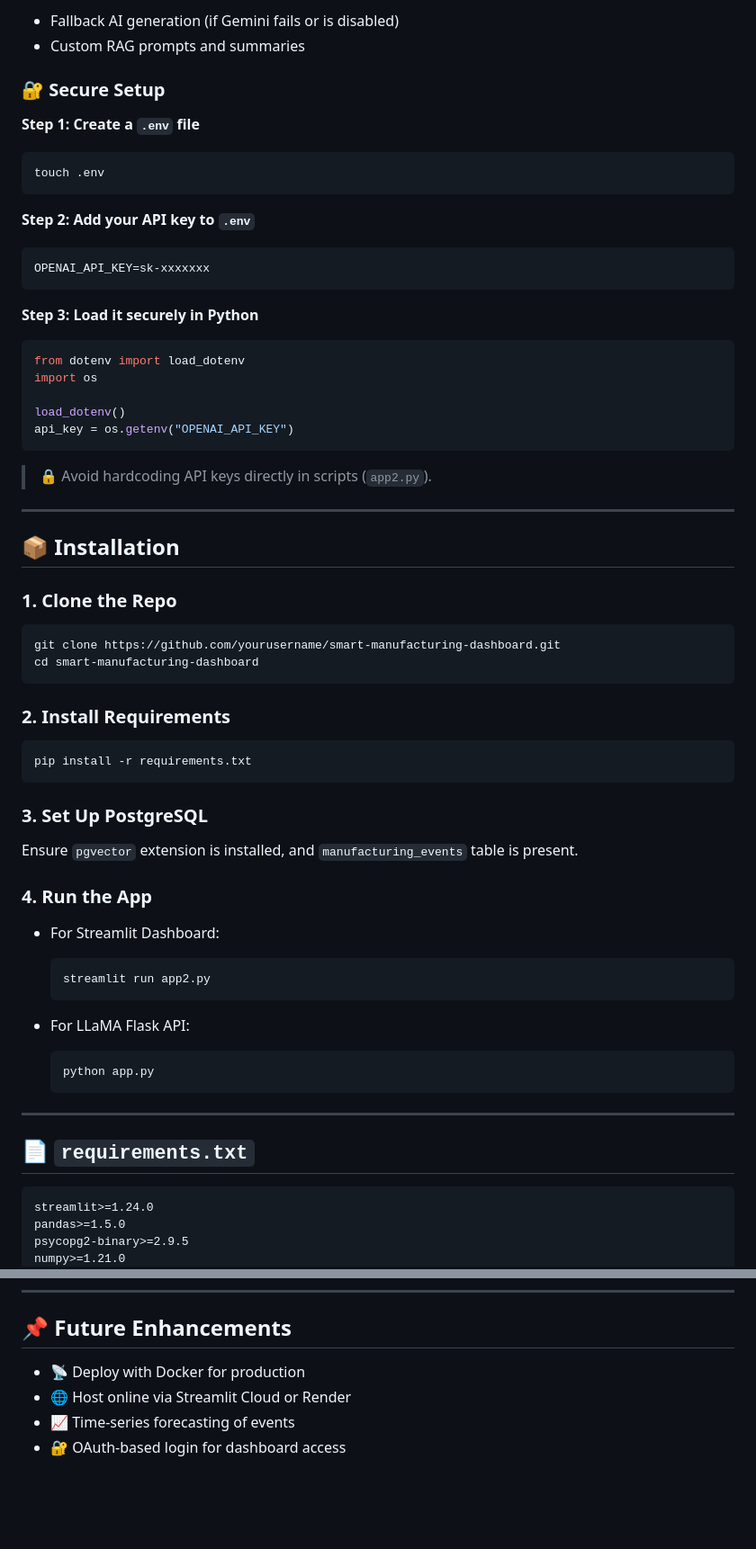
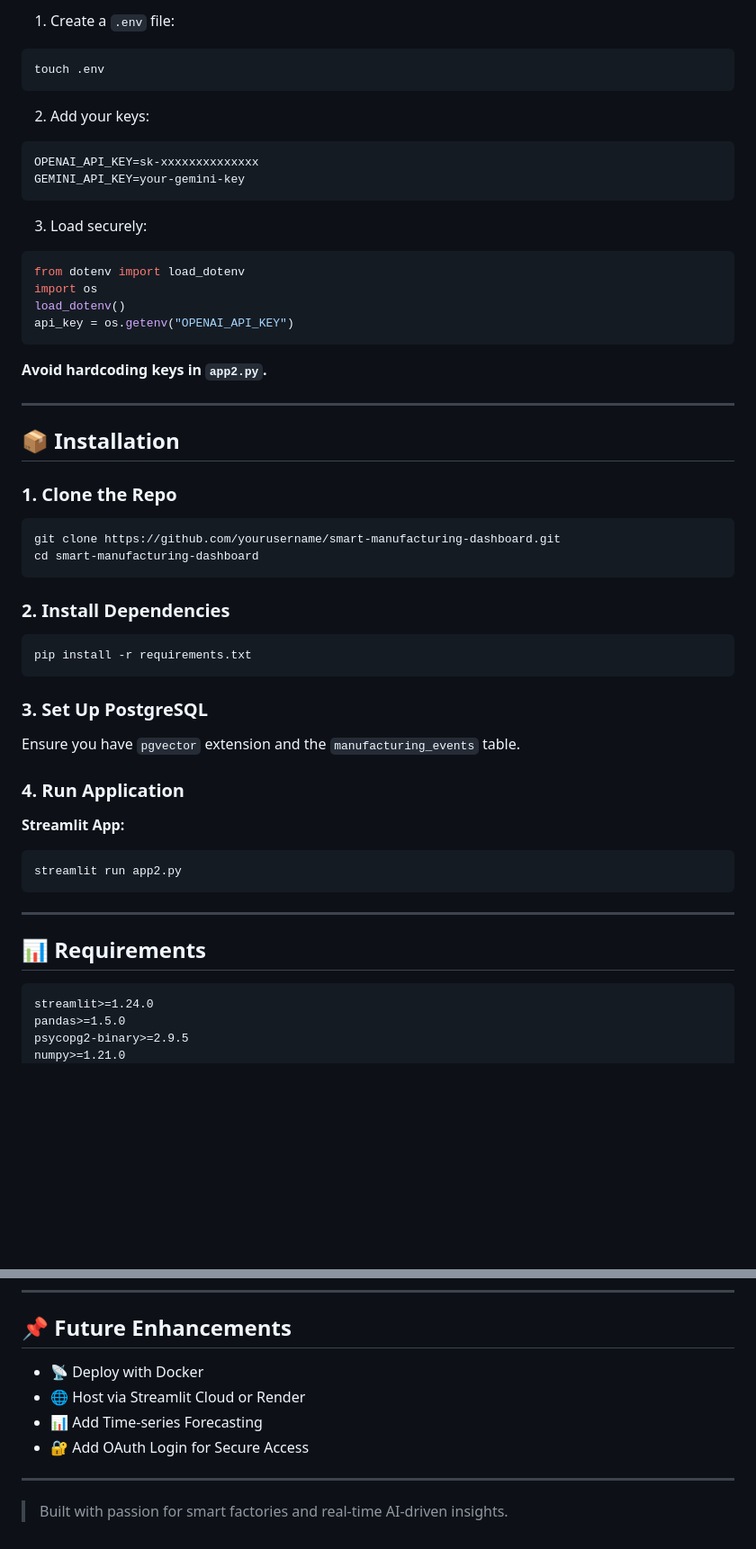
Before and after one commit to aksh9dyrs/Smart-Manufacturing-Kumar-Forging-, a Markdown page: README.md, 2 parts joined by grey strips. Shown at 90% size. Rendered like a GitHub page; blank space fills up the shorter version.

````diff
--- a/README.md
+++ b/README.md
@@ -69,32 +67,27 @@ This project uses OpenAI's API for:
 
-* Fallback AI generation (if Gemini fails or is disabled)
-* Custom RAG prompts and summaries
-
-### 🔐 Secure Setup
-
-**Step 1: Create a `.env` file**
+1. Create a `.env` file:
 
 ```bash
 touch .env
 ```
 
-**Step 2: Add your API key to `.env`**
+2. Add your keys:
 
 ```env
-OPENAI_API_KEY=sk-xxxxxxx
+OPENAI_API_KEY=sk-xxxxxxxxxxxxxx
+GEMINI_API_KEY=your-gemini-key
 ```
 
-**Step 3: Load it securely in Python**
+3. Load securely:
 
 ```python
 from dotenv import load_dotenv
 import os
-
 load_dotenv()
 api_key = os.getenv("OPENAI_API_KEY")
 ```
 
-> 🔒 Avoid hardcoding API keys directly in scripts (`app2.py`).
+**Avoid hardcoding keys in `app2.py`.**
 
 ---
 
@@ -107,7 +100,7 @@ git clone https://github.com/yourusername/smart-manufacturing-dashboard.git
 cd smart-manufacturing-dashboard
 ```
 
-### 2. Install Requirements
+### 2. Install Dependencies
 
 ```bash
 pip install -r requirements.txt
@@ -115,27 +108,21 @@ pip install -r requirements.txt
 
 ### 3. Set Up PostgreSQL
 
-Ensure `pgvector` extension is installed, and `manufacturing_events` table is present.
+Ensure you have `pgvector` extension and the `manufacturing_events` table.
 
-### 4. Run the App
+### 4. Run Application
 
-* For Streamlit Dashboard:
+**Streamlit App:**
 
-  ```bash
-  streamlit run app2.py
-  ```
-
-* For LLaMA Flask API:
-
-  ```bash
-  python app.py
-  ```
+```bash
+streamlit run app2.py
+```
 
 ---
 
-## 📄 `requirements.txt`
+## 📊 Requirements
 
-```txt
+```
 streamlit>=1.24.0
 pandas>=1.5.0
 psycopg2-binary>=2.9.5
@@ -189,7 +178,11 @@ AI Researcher | Manufacturing Data Engineer
 
 ## 📌 Future Enhancements
 
-* 📡 Deploy with Docker for production
-* 🌐 Host online via Streamlit Cloud or Render
-* 📈 Time-series forecasting of events
-* 🔐 OAuth-based login for dashboard access
+* 📡 Deploy with Docker
+* 🌐 Host via Streamlit Cloud or Render
+* 📊 Add Time-series Forecasting
+* 🔐 Add OAuth Login for Secure Access
+
+---
+
+> Built with passion for smart factories and real-time AI-driven insights.
````
Also changed, not shown: other parts of README.md (+53 -53 lines).
